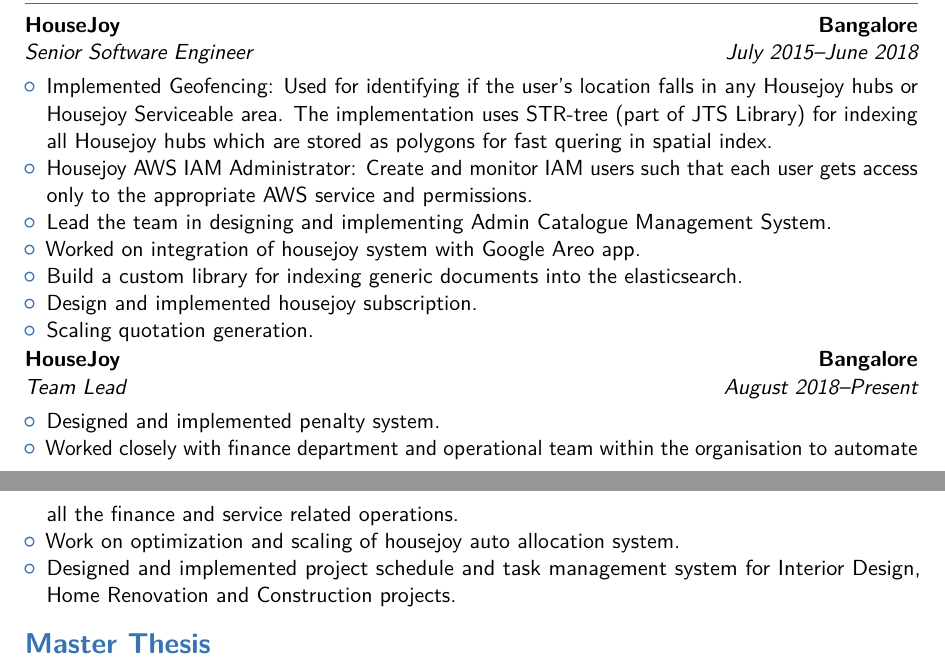
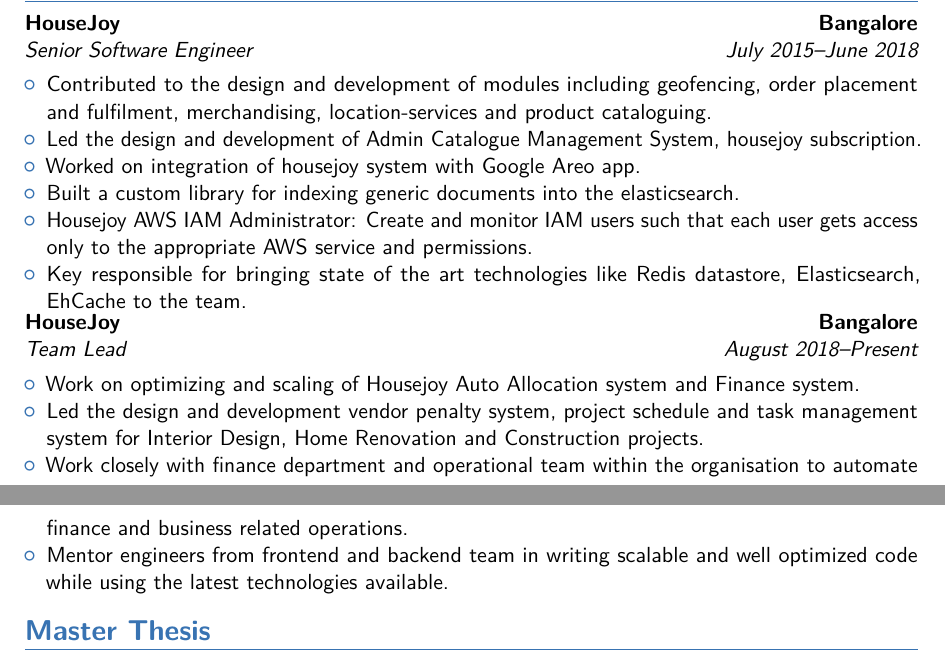
Before and after one commit to duhber/CV, a LaTeX CV (main.tex): two parts of pages 1 and 2 of 2, joined at a grey line, cut so that both start at the same text. Compiled offline with pdfLaTeX.

Commit message:
add some points

```diff
--- a/main.tex
+++ b/main.tex
@@ -71,22 +71,24 @@
 \section{Work Experience}
 \cventry{July 2015--June 2018}{Senior Software Engineer}{HouseJoy}{Bangalore}{}{}
 \begin{itemize}
-	\item Implemented Geofencing: Used for identifying if the user's location falls in any Housejoy hubs or Housejoy Serviceable area. The implementation uses STR-tree (part of JTS Library) for indexing all Housejoy hubs which are stored as polygons for fast quering in spatial index.
+	\item Contributed to the design and development of modules including geofencing, order placement and fulfilment, merchandising, location-services and product cataloguing.
+	%\item Implemented Geofencing: Used for identifying if the user's location falls in any Housejoy hubs or Housejoy Serviceable area. The implementation uses STR-tree (part of JTS Library) for indexing all Housejoy hubs which are stored as polygons for fast quering in spatial index.
+
+	\item Led the design and development  of Admin Catalogue Management System, housejoy subscription.
+	\item Worked on  integration of  housejoy system with Google Areo app.
+	\item Built a custom library for indexing generic documents into the elasticsearch.
 	\item Housejoy AWS IAM Administrator: Create and monitor IAM users such that each user gets access only to the appropriate AWS service and permissions.
-	\item Lead the team in designing and implementing Admin Catalogue Management System.
-	\item Worked on  integration of  housejoy system with Google Areo app.
-	\item Build a custom library for indexing generic documents into the elasticsearch.
-	\item Design and implemented housejoy subscription.
-	\item Scaling quotation generation.
+	\item Key responsible for bringing state of the art technologies like Redis datastore, Elasticsearch, EhCache to the  team.
+
 \end{itemize}
 
 
 \cventry{August 2018--Present}{Team Lead}{HouseJoy}{Bangalore}{}{}
 \begin{itemize}
-	\item Designed and implemented penalty system.
-	\item Worked closely with finance department and operational team within the organisation to automate all the finance and service related operations.
-	\item Work on optimization and scaling of housejoy auto allocation system.
-	\item Designed and implemented project schedule and task management system for Interior Design, Home Renovation and Construction projects.
+	\item Work on optimizing and scaling of Housejoy Auto Allocation system and Finance system.
+	\item Led the design and development vendor penalty system, project schedule and task management system for Interior Design, Home Renovation and Construction projects.
+		\item Work closely with finance department and operational team within the organisation to automate finance and business related operations.
+	\item Mentor engineers from frontend and backend team in writing scalable and well optimized code while using the latest technologies available.
 
 \end{itemize}
 
```
Also changed, not shown: 1 other file.
